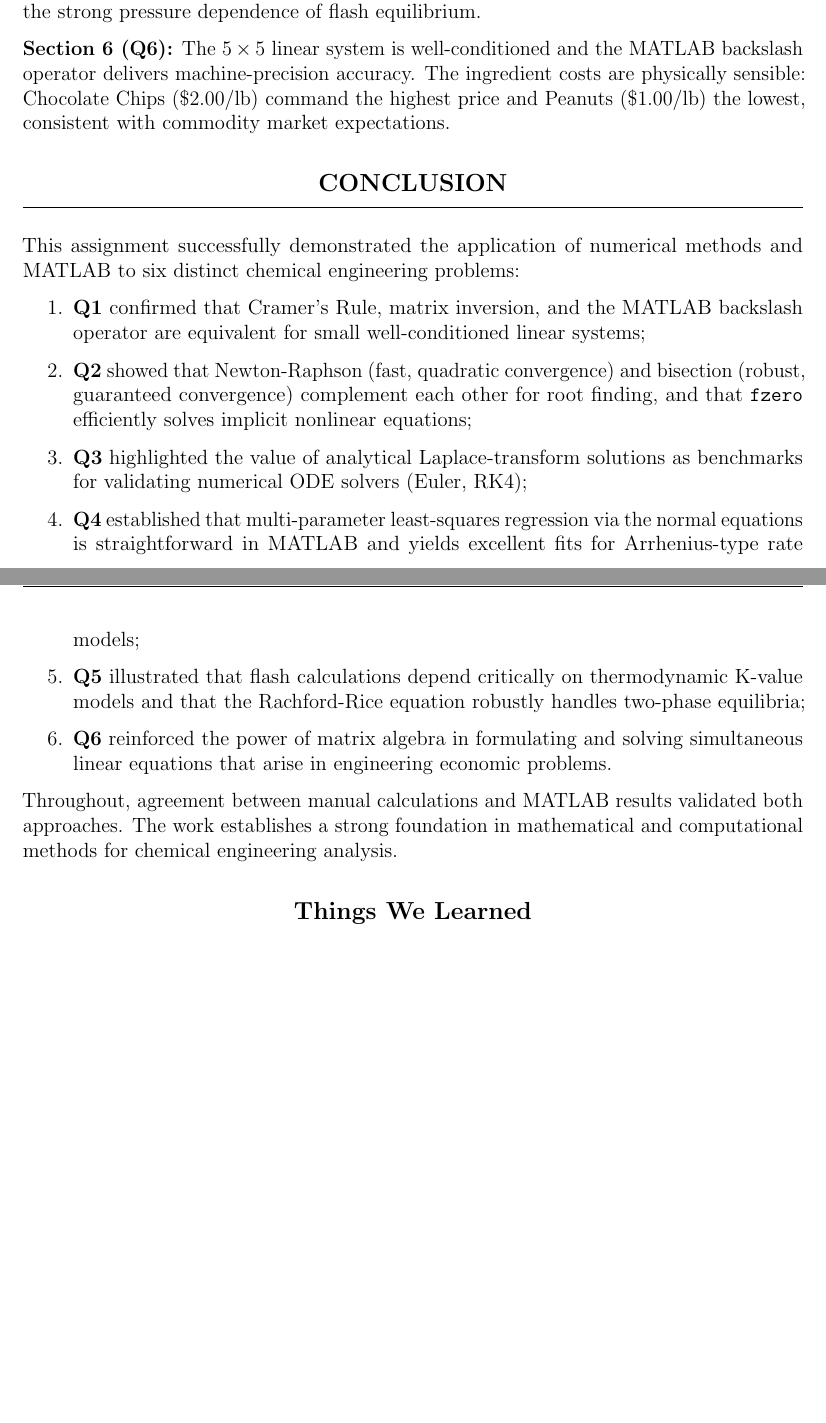
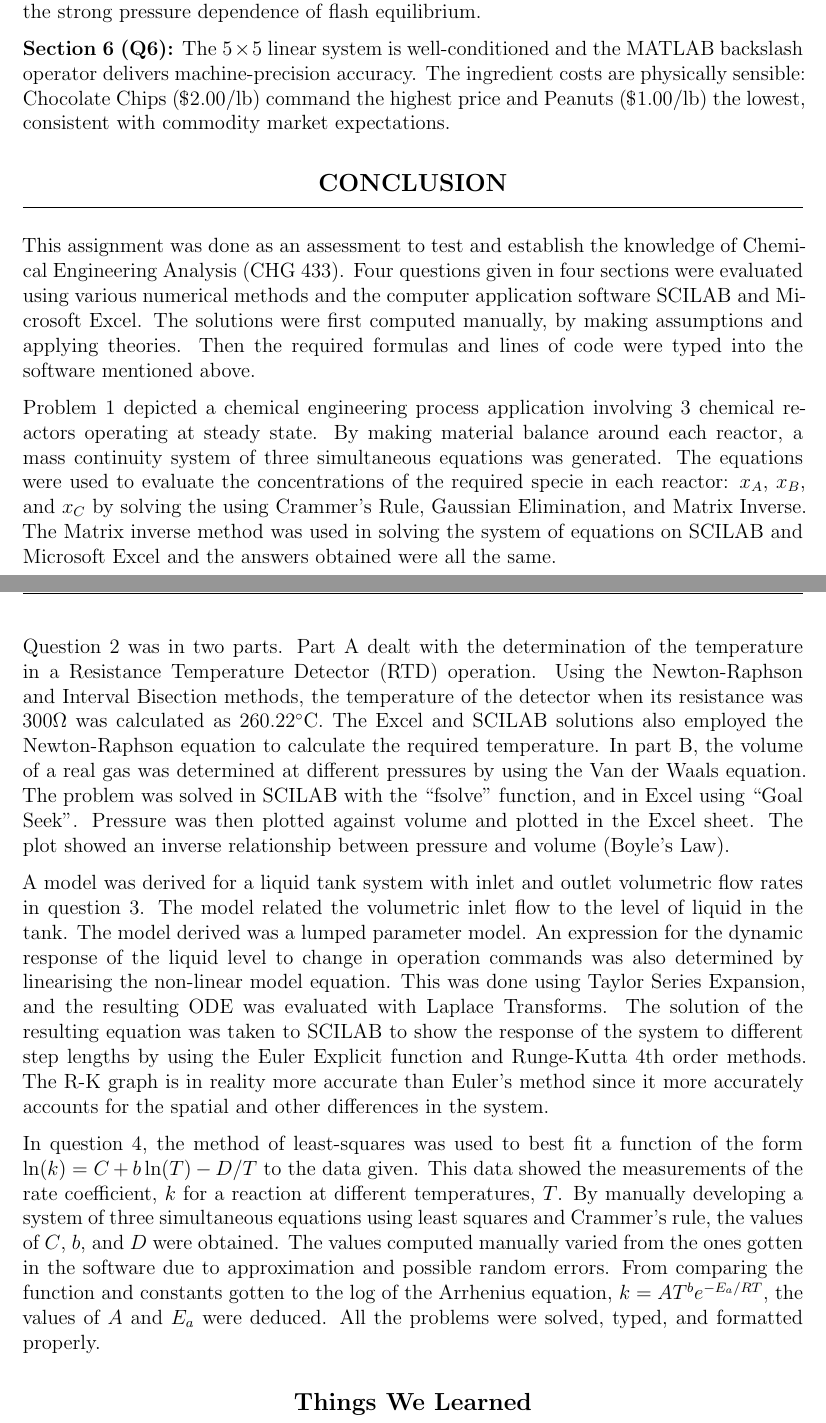
Before and after one commit to Boro295/assignment-2, a LaTeX problem sheet (CHG433_Assignment2_Report.tex): two parts of pages 24 and 25 of 25, joined at a grey line, cut so that both start at the same text, the shorter picture padded with empty space. The pictures show the PDF file CHG433_Assignment2_Report.pdf that the author committed with the source.

Commit message:
Update attestation, contributions, and key report sections per reference layout
Agent-Logs-Url: https://github.com/Boro295/assignment-2/sessions/b080680f-2bb3-41ec-b1e1-21e9fa0b5cbe

Co-authored-by: Boro295 <67550528+Boro295@users.noreply.github.com>

```diff
--- a/CHG433_Assignment2_Report.tex
+++ b/CHG433_Assignment2_Report.tex
@@ -166,3 +173,0 @@ economic and ecological standpoints. The aim of this assignment is to establish
-knowledge in analysing, modelling and refining new and existing systems, establishing the
-balance between complexity and accuracy, and to foster teamwork between members towards
-creating or advancing industrial processes.
@@ -169 +180,19 @@ creating or advancing industrial processes.
+processes. Four questions solved in four sections were evaluated using various numerical
+methods and the computer application software SCILAB and Microsoft Excel. The solutions
+were first computed manually, by making assumptions and applying theories. Then the
+required formulas and lines of code were typed into the software. Problem 1 depicted a
+chemical engineering process application involving 3 chemical reactors operating at steady
+state. By making material balance around each reactor, a mass continuity system of three
+simultaneous equations was generated. The equations were used to evaluate the concentrations
+of the required specie in each reactor: $x_A$, $x_B$, and $x_C$ by solving the using Crammer's Rule,
+Gaussian Elimination, and Matrix Inverse. The Matrix inverse method was used in solving the
+system of equations on SCILAB and Microsoft Excel. The values of $x_A$, $x_B$, and $x_C$ were
+gotten as 14.67\,mg/m$^3$, 7.33\,mg/m$^3$ and 10.10\,mg/m$^3$ respectively. Question 2 was in two
+parts. Part A dealt with the determination of the temperature in a Resistance Temperature
+Detector (RTD) operation. Using the Newton-Raphson and Interval Bisection methods, the
+temperature of the detector when its resistance was 300$\Omega$ was calculated as 260.22$^\circ$C.
+The Excel and SCILAB solutions also employed the Newton-Raphson equation to calculate
+the required temperature. In part B, the volume of a real gas was determined at different
+pressures by using the Van der Waals equation. The problem was solved in SCILAB with the
+``fsolve'' function, and in Excel using ``Goal Seek''. Pressure was then plotted against volume.
 
@@ -178,5 +199,19 @@ and solved for concentrations $x_A$, $x_B$, and $x_C$ using Cramer's Rule, the M
-Method, and the MATLAB backslash operator. The concentrations converged to
-$x_A = 14.67\,\text{mg/m}^3$, $x_B = 7.33\,\text{mg/m}^3$, and $x_C = 10.10\,\text{mg/m}^3$.
-
-\textbf{Question 2} was in two parts. Part A determined the temperature in a Resistance Temperature
-Detector (RTD) when its resistance was 300\,$\Omega$, using the Newton-Raphson and Interval
+The plot showed an inverse relationship between pressure and volume (Boyle's Law). A model
+was derived for a liquid tank system with inlet and outlet volumetric flow rates in question 3.
+The model related the volumetric inlet flow to the level of liquid in the tank. The model derived
+was a lumped parameter model and the initial steady-state liquid level in the tank was
+determined to be 25\,cm after making a key assumption. An expression for the dynamic response
+of the liquid level to change in operation commands was also determined by linearising the
+non-linear model equation. This was done using Taylor Series Expansion, and the resulting
+ODE was evaluated with Laplace Transforms. The solution of the resulting equation was taken
+to SCILAB to show the response of the system to different step lengths 0.01, 0.05, 0.1, 0.5, 1,
+10 by using the Euler Explicit function and Runge-Kutta 4th order methods. In question 4, the
+method of least-squares was used to best fit a function of the form $\ln(k) = C + b\ln(T) - D/T$
+to the data given. This data showed the measurements of the rate coefficient, $k$ for a reaction at
+different temperatures, $T$. By manually developing a system of three simultaneous equations
+using least squares and Crammer's rule, the values $C$, $b$, and $D$ were obtained. The values
+computed manually varied from the ones gotten in the software due to approximation and
+possible random errors. From comparing the function and constants gotten to the log of the
+Arrhenius equation, $k = AT^b e^{-E_a/RT}$, the values of $A$ and $E_a$ were deduced. The work
+done is significant because it establishes the chemical engineering undergraduate in fundamental
+principles of solving process problems.
@@ -1231,29 +1243,49 @@ consistent with commodity market expectations.
 \section*{CONCLUSION}
 \addcontentsline{toc}{section}{Conclusion}
 
-This assignment successfully demonstrated the application of numerical methods and
-MATLAB to six distinct chemical engineering problems:
+This assignment was done as an assessment to test and establish the knowledge of Chemical
+Engineering Analysis (CHG 433). Four questions given in four sections were evaluated using
+various numerical methods and the computer application software SCILAB and Microsoft
+Excel. The solutions were first computed manually, by making assumptions and applying
+theories. Then the required formulas and lines of code were typed into the software mentioned
+above.
 
-\begin{enumerate}
-  \item \textbf{Q1} confirmed that Cramer's Rule, matrix inversion, and the MATLAB backslash
-        operator are equivalent for small well-conditioned linear systems;
-  \item \textbf{Q2} showed that Newton-Raphson (fast, quadratic convergence) and bisection
-        (robust, guaranteed convergence) complement each other for root finding, and
-        that \texttt{fzero} efficiently solves implicit nonlinear equations;
-  \item \textbf{Q3} highlighted the value of analytical Laplace-transform solutions as
-        benchmarks for validating numerical ODE solvers (Euler, RK4);
-  \item \textbf{Q4} established that multi-parameter least-squares regression via the normal
-        equations is straightforward in MATLAB and yields excellent fits for Arrhenius-type
-        rate models;
-  \item \textbf{Q5} illustrated that flash calculations depend critically on thermodynamic K-value
-        models and that the Rachford-Rice equation robustly handles two-phase equilibria;
-  \item \textbf{Q6} reinforced the power of matrix algebra in formulating and solving
-        simultaneous linear equations that arise in engineering economic problems.
-\end{enumerate}
+Problem 1 depicted a chemical engineering process application involving 3 chemical reactors
+operating at steady state. By making material balance around each reactor, a mass continuity
+system of three simultaneous equations was generated. The equations were used to evaluate
+the concentrations of the required specie in each reactor: $x_A$, $x_B$, and $x_C$ by solving the using
+Crammer's Rule, Gaussian Elimination, and Matrix Inverse. The Matrix inverse method was
+used in solving the system of equations on SCILAB and Microsoft Excel and the answers
+obtained were all the same.
 
-Throughout, agreement between manual calculations and MATLAB results validated both
-approaches. The work establishes a strong foundation in mathematical and computational
-methods for chemical engineering analysis.
+Question 2 was in two parts. Part A dealt with the determination of the temperature in a
+Resistance Temperature Detector (RTD) operation. Using the Newton-Raphson and Interval
+Bisection methods, the temperature of the detector when its resistance was 300$\Omega$ was
+calculated as 260.22$^\circ$C. The Excel and SCILAB solutions also employed the Newton-Raphson
+equation to calculate the required temperature. In part B, the volume of a real gas was
+determined at different pressures by using the Van der Waals equation. The problem was solved
+in SCILAB with the ``fsolve'' function, and in Excel using ``Goal Seek''. Pressure was then
+plotted against volume and plotted in the Excel sheet. The plot showed an inverse relationship
+between pressure and volume (Boyle's Law).
+
+A model was derived for a liquid tank system with inlet and outlet volumetric flow rates in
+question 3. The model related the volumetric inlet flow to the level of liquid in the tank. The
+model derived was a lumped parameter model. An expression for the dynamic response of the
+liquid level to change in operation commands was also determined by linearising the non-linear
+model equation. This was done using Taylor Series Expansion, and the resulting ODE was
+evaluated with Laplace Transforms. The solution of the resulting equation was taken to SCILAB
+to show the response of the system to different step lengths by using the Euler Explicit function
+and Runge-Kutta 4th order methods. The R-K graph is in reality more accurate than Euler's
+method since it more accurately accounts for the spatial and other differences in the system.
+
+In question 4, the method of least-squares was used to best fit a function of the form
+$\ln(k)= C + b\ln(T) - D/T$ to the data given. This data showed the measurements of the rate
+coefficient, $k$ for a reaction at different temperatures, $T$. By manually developing a system of
+three simultaneous equations using least squares and Crammer's rule, the values of $C$, $b$,
+and $D$ were obtained. The values computed manually varied from the ones gotten in the
+software due to approximation and possible random errors. From comparing the function and
+constants gotten to the log of the Arrhenius equation, $k = AT^b e^{-E_a/RT}$, the values of
+$A$ and $E_a$ were deduced. All the problems were solved, typed, and formatted properly.
 
 % ============================================================
 % THINGS WE LEARNED
```
Also changed, not shown: CHG433_Assignment2_Report.pdf, updated-pdf-verification.png (added), CHG433_Assignment2_Report.tex (111 more changed lines), 4 other files.
